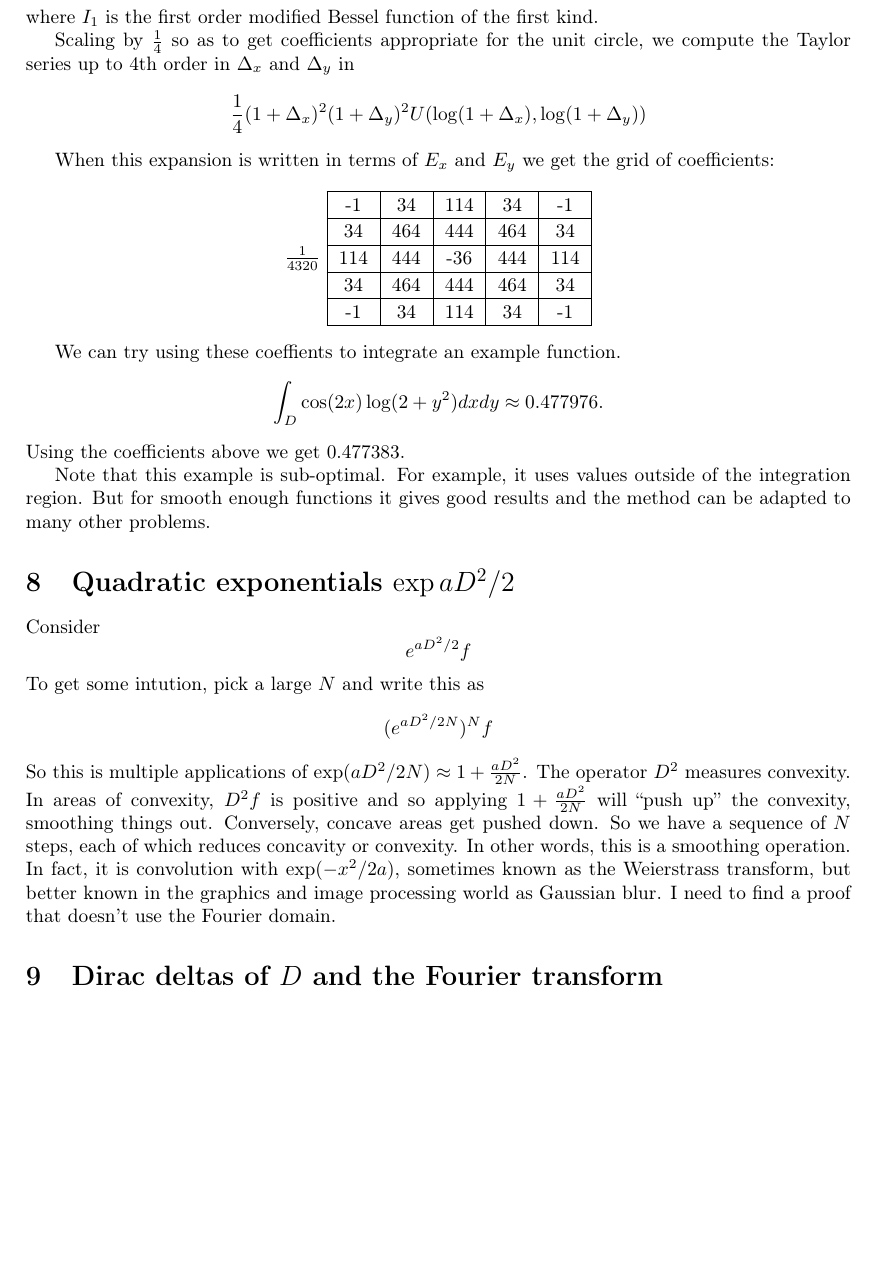
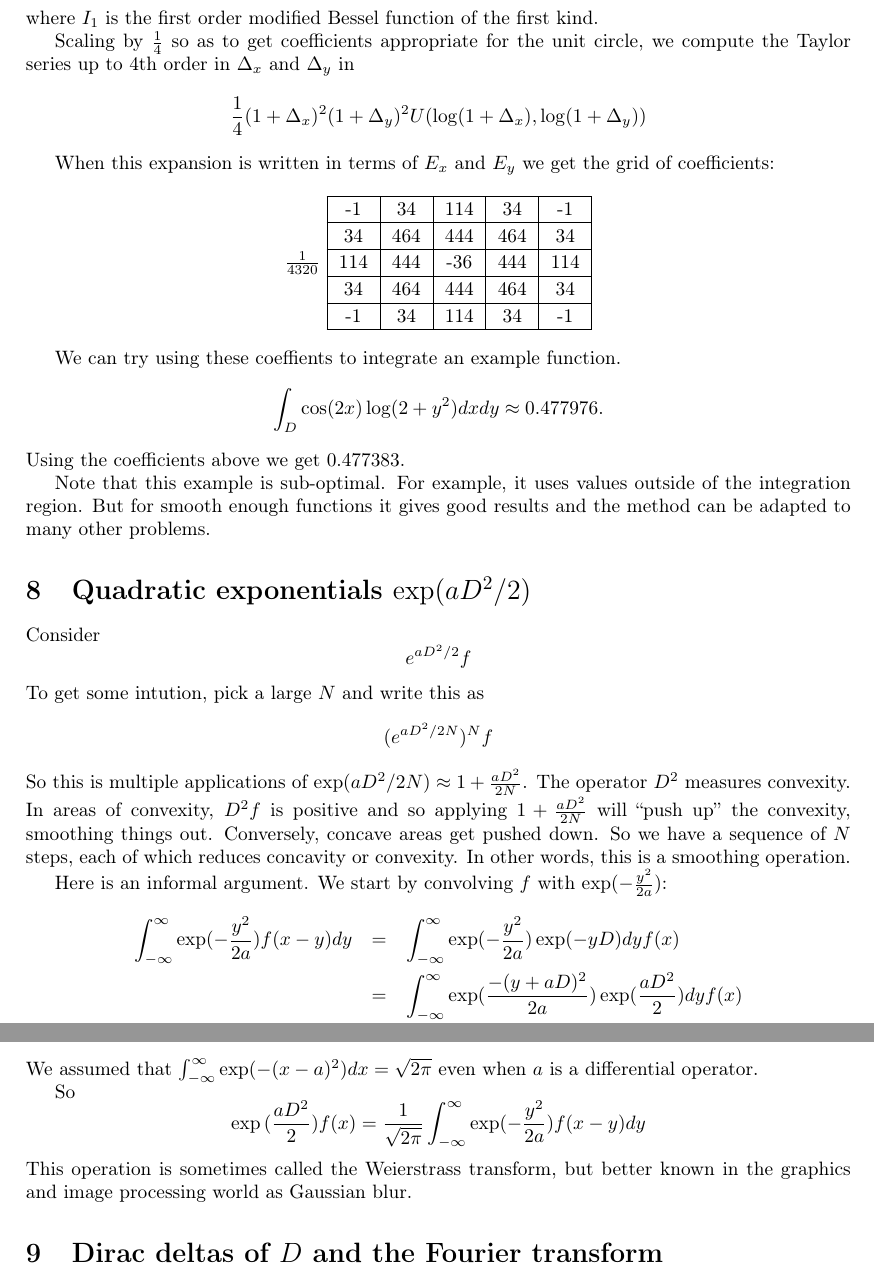
Before and after one commit to dpiponi/Operators, a LaTeX paper (operators.tex): part of page 13 of 15 before the commit and two parts of pages 13 and 14 of 16 after it, the two joined at a grey line, cut so that both start at the same text, the shorter picture padded with empty space. Compiled offline with pdfLaTeX; TikZ figures are drawn from their code, not taken from saved files.

Commit message:
Did quadratic case

```diff
--- a/operators.tex
+++ b/operators.tex
@@ -760,7 +760,7 @@ Note that this example is sub-optimal.
 For example, it uses values outside of the integration region.
 But for smooth enough functions it gives good results and the method can be adapted to many other problems.
 
-\section{Quadratic exponentials $\exp{aD^2/2}$}
+\section{Quadratic exponentials $\exp(aD^2/2)$}
 Consider
 \[
 e^{aD^2/2}f
@@ -775,8 +775,22 @@ In areas of convexity, $D^2f$ is positive and so applying $1+\frac{aD^2}{2N}$ wi
 Conversely, concave areas get pushed down.
 So we have a sequence of $N$ steps, each of which reduces concavity or convexity.
 In other words, this is a smoothing operation.
-In fact, it is convolution with $\exp(-x^2/2a)$, sometimes known as the Weierstrass transform, but better known in the graphics and image processing world as Gaussian blur.
-I need to find a proof that doesn't use the Fourier domain.
+
+Here is an informal argument.
+We start by convolving $f$ with $\exp(-\frac{y^2}{2a})$:
+\begin{eqnarray*}
+\int_{-\infty}^\infty\exp(-\frac{y^2}{2a}) f(x-y) dy
+& = & \int_{-\infty}^\infty\exp(-\frac{y^2}{2a})\exp(-yD) dy f(x) \\
+& = & \int_{-\infty}^\infty\exp(\frac{-(y+aD)^2}{2a})\exp(\frac{aD^2}{2}) dy f(x) \\
+& = & \sqrt{2\pi}\exp(\frac{aD^2}{2}) f(x) \\
+\end{eqnarray*}
+We assumed that $\int_{-\infty}^\infty\exp(-(x-a)^2)dx = \sqrt{2\pi}$ even when $a$ is a differential operator.
+
+So
+\[
+\exp{(\frac{aD^2}{2})}f(x) = \frac{1}{\sqrt{2\pi}}\int_{-\infty}^\infty\exp(-\frac{y^2}{2a}) f(x-y) dy
+\]
+This operation is sometimes called the Weierstrass transform, but better known in the graphics and image processing world as Gaussian blur.
 
 \section{Dirac deltas of $D$ and the Fourier transform}
 We now throw all caution to the wind.
```
Also changed, not shown: operators.pdf.
